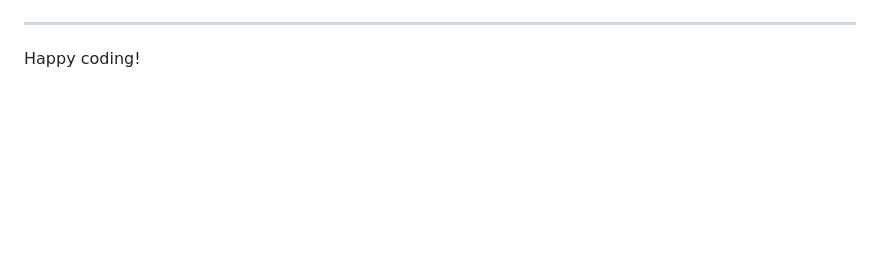
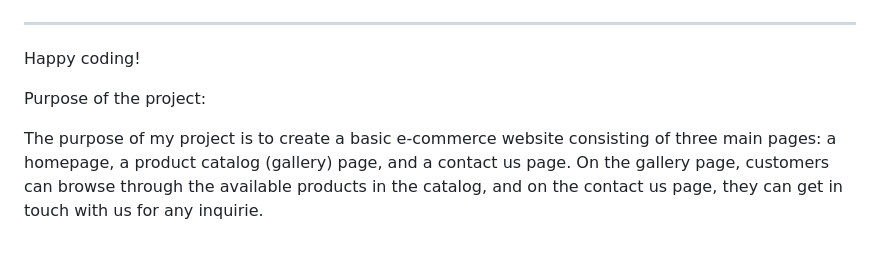
Before and after one commit to meena-rathi/shopping, a Markdown page: README.md, the part around the change. Rendered like a GitHub page; blank space fills up the shorter version.

Commit message:
add add project purpose and favicon in index page

```diff
--- a/README.md
+++ b/README.md
@@ -37,3 +37,7 @@ You can now use the `heroku` CLI program - try running `heroku apps` to confirm
 ---
 
 Happy coding!
+
+Purpose of the project:
+
+The purpose of my project is to create a basic e-commerce website consisting of three main pages: a homepage, a product catalog (gallery) page, and a contact us page. On the gallery page, customers can browse through the available products in the catalog, and on the contact us page, they can get in touch with us for any inquirie.
```
Also changed, not shown: assets/favicon-zip/android-chrome-192x192.png (added), assets/favicon-zip/android-chrome-512x512.png (added), assets/favicon-zip/apple-touch-icon.png (added), assets/favicon-zip/favicon-16x16.png (added), assets/favicon-zip/favicon-32x32.png (added), 3 other files.
